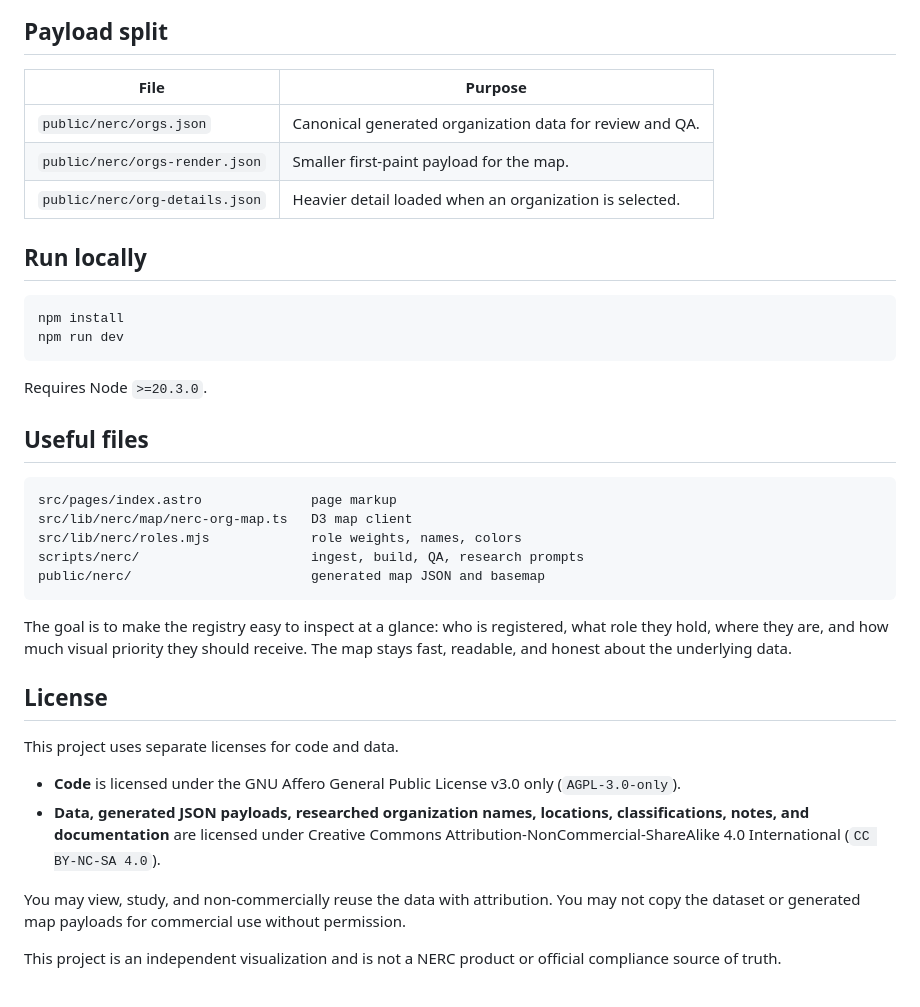
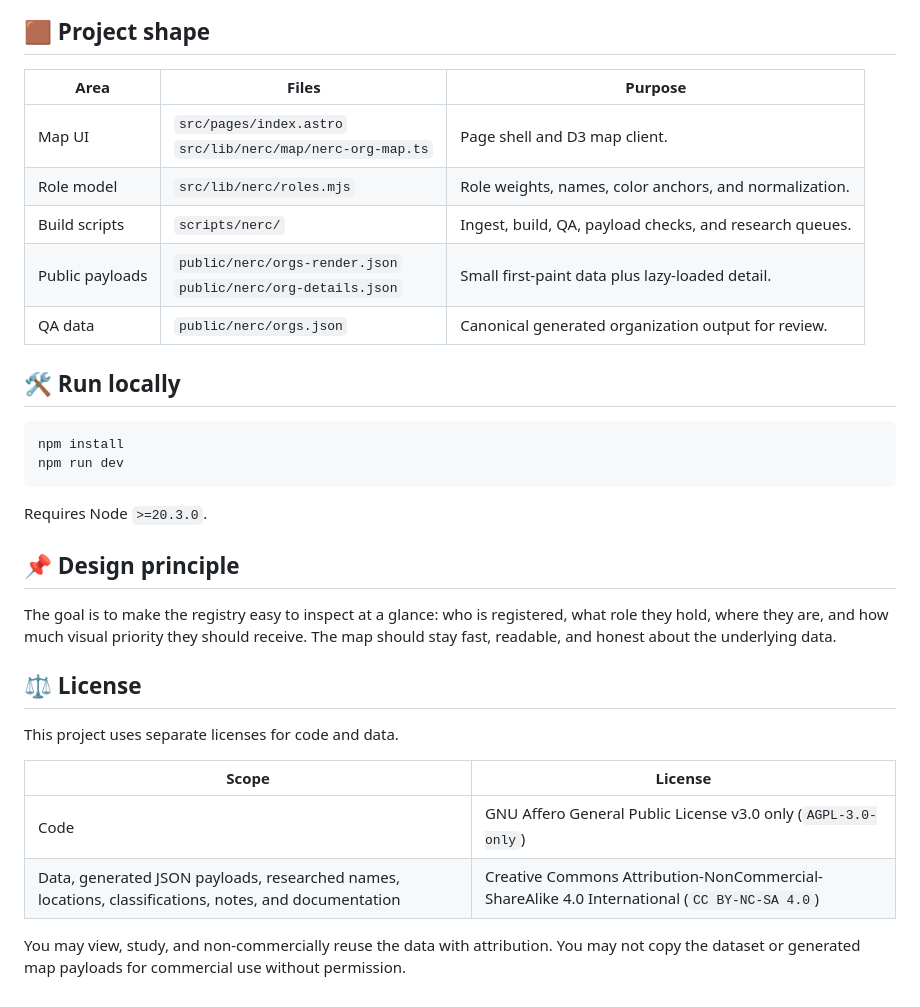
Before and after one commit to willschenk/nerc-grid-map, a Markdown page: README.md, the part around one of its changes. Drawn GitHub-style.

````diff
--- a/README.md
+++ b/README.md
@@ -79,14 +96,16 @@ flowchart TB
 ```
 
-## Payload split
+## 🟫 Project shape
 
-| File | Purpose |
-| --- | --- |
-| `public/nerc/orgs.json` | Canonical generated organization data for review and QA. |
-| `public/nerc/orgs-render.json` | Smaller first‑paint payload for the map. |
-| `public/nerc/org-details.json` | Heavier detail loaded when an organization is selected. |
+| Area | Files | Purpose |
+| --- | --- | --- |
+| Map UI | `src/pages/index.astro`<br>`src/lib/nerc/map/nerc-org-map.ts` | Page shell and D3 map client. |
+| Role model | `src/lib/nerc/roles.mjs` | Role weights, names, color anchors, and normalization. |
+| Build scripts | `scripts/nerc/` | Ingest, build, QA, payload checks, and research queues. |
+| Public payloads | `public/nerc/orgs-render.json`<br>`public/nerc/org-details.json` | Small first-paint data plus lazy-loaded detail. |
+| QA data | `public/nerc/orgs.json` | Canonical generated organization output for review. |
 
-## Run locally
+## 🛠️ Run locally
 
 ```bash
 npm install
@@ -95,25 +114,17 @@ npm run dev
 
 Requires Node `>=20.3.0`.
 
-## Useful files
+## 📌 Design principle
 
-```text
-src/pages/index.astro              page markup
-src/lib/nerc/map/nerc-org-map.ts   D3 map client
-src/lib/nerc/roles.mjs             role weights, names, colors
-scripts/nerc/                      ingest, build, QA, research prompts
-public/nerc/                       generated map JSON and basemap
-```
+The goal is to make the registry easy to inspect at a glance: who is registered, what role they hold, where they are, and how much visual priority they should receive. The map should stay fast, readable, and honest about the underlying data.
 
-The goal is to make the registry easy to inspect at a glance: who is registered, what role they hold, where they are, and how much visual priority they should receive. The map stays fast, readable, and honest about the underlying data.
-
-## License
+## ⚖️ License
 
 This project uses separate licenses for code and data.
 
-- **Code** is licensed under the GNU Affero General Public License v3.0 only (`AGPL-3.0-only`).
-- **Data, generated JSON payloads, researched organization names, locations, classifications, notes, and documentation** are licensed under Creative Commons Attribution‑NonCommercial‑ShareAlike 4.0 International (`CC BY‑NC‑SA 4.0`).
+| Scope | License |
+| --- | --- |
+| Code | GNU Affero General Public License v3.0 only (`AGPL-3.0-only`) |
+| Data, generated JSON payloads, researched names, locations, classifications, notes, and documentation | Creative Commons Attribution-NonCommercial-ShareAlike 4.0 International (`CC BY-NC-SA 4.0`) |
 
-You may view, study, and non‑commercially reuse the data with attribution. You may not copy the dataset or generated map payloads for commercial use without permission.
-
-This project is an independent visualization and is not a NERC product or official compliance source of truth.
+You may view, study, and non-commercially reuse the data with attribution. You may not copy the dataset or generated map payloads for commercial use without permission.
````
Also changed, not shown: other parts of README.md (+53 -36 lines).
